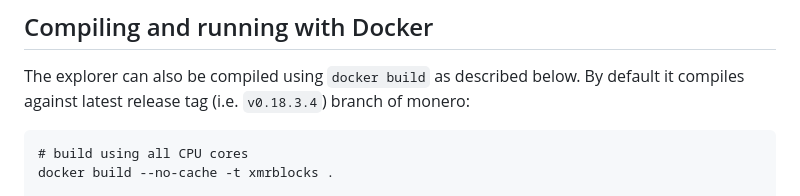
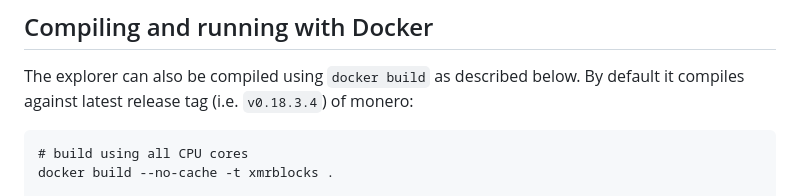
Before and after one commit to moneroexamples/onion-monero-blockchain-explorer, a Markdown page: README.md, the part around the change. Rendered like a GitHub page.

Commit message:
Improve README copy for Monero build
Co-authored-by: nahuhh <50635951+nahuhh@users.noreply.github.com>

````diff
--- a/README.md
+++ b/README.md
@@ -144,7 +144,7 @@ Go to your browser: http://127.0.0.1:8081
 ## Compiling and running with Docker
 
 The explorer can also be compiled using `docker build` as described below. By default it compiles
-against latest release tag (i.e. `v0.18.3.4`) branch of monero:
+against latest release tag (i.e. `v0.18.3.4`) of monero:
 
 ```
 # build using all CPU cores
````
